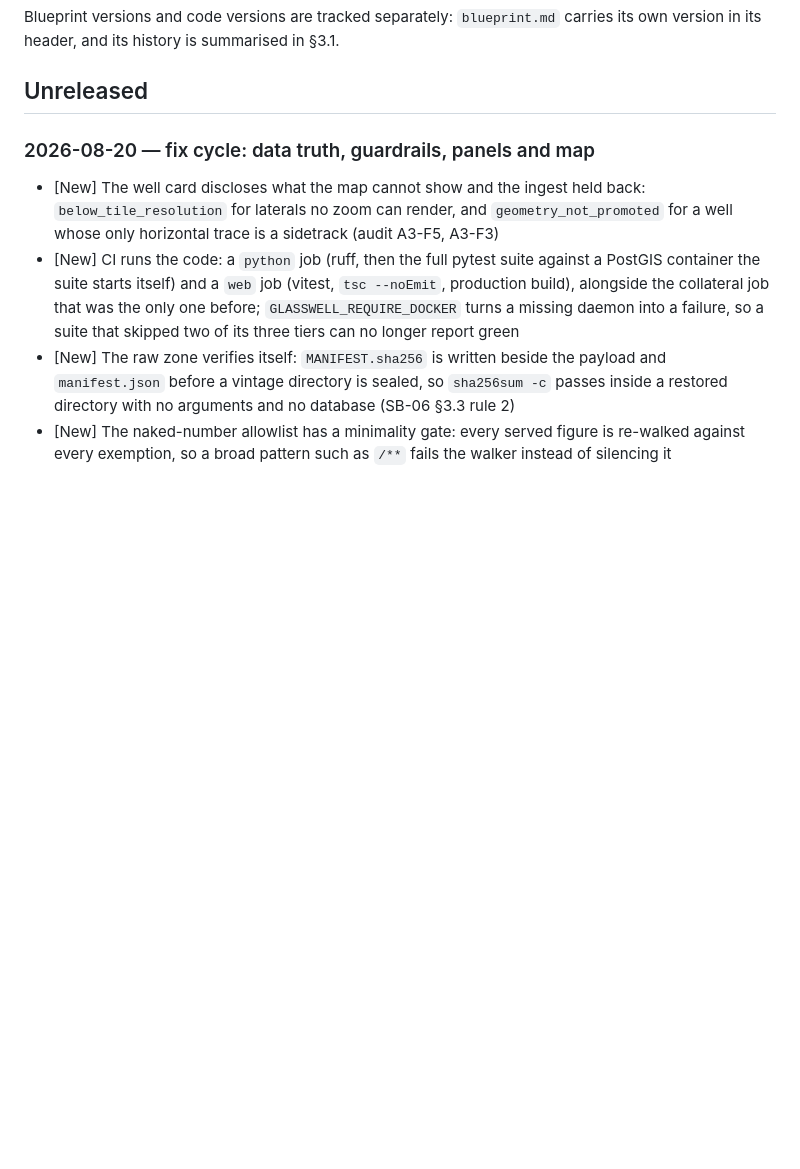
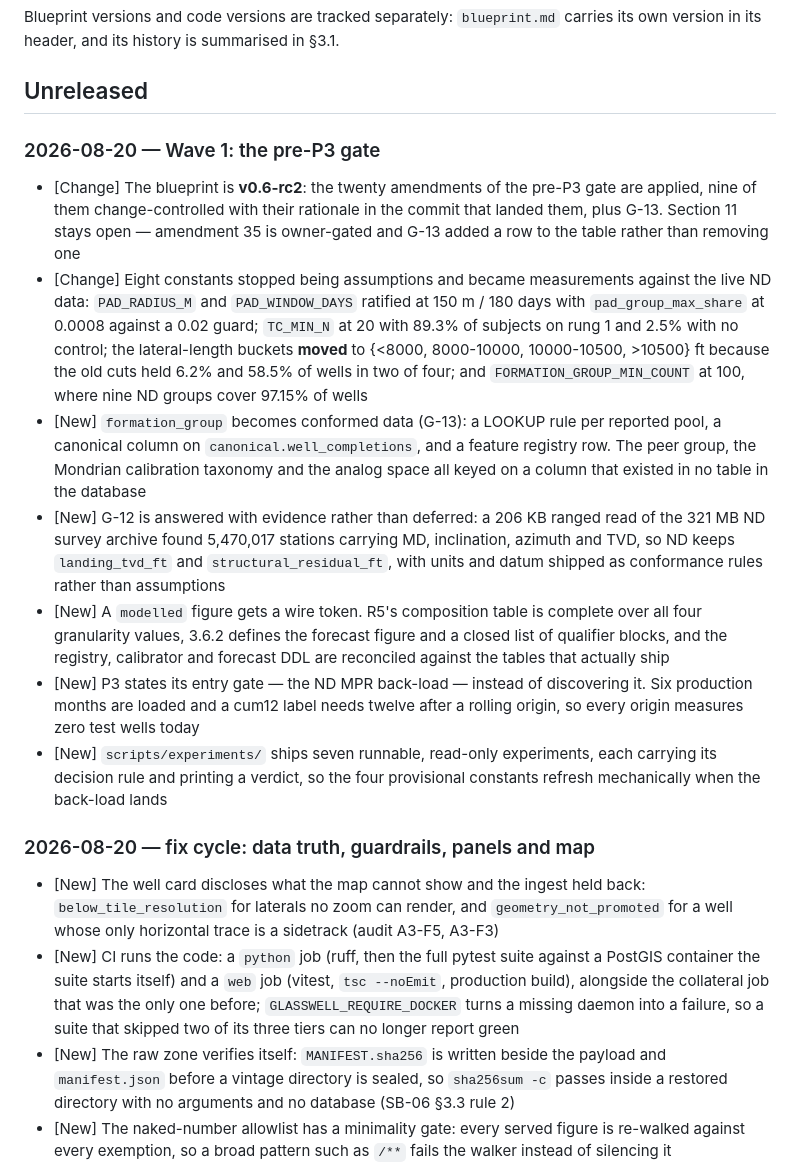
Before and after one commit to rfxn/glasswell, a Markdown page: CHANGELOG.md, the part around the change. GitHub-like rendering; blank space fills up the shorter version.

Commit message:
Record the pre-P3 gate in the changelog
[New] One contiguous block for Track B-gate's Wave-1 work: v0.6-rc2, the eight
      constants that became measurements, G-13, G-12's answer, the wire token
      for a modelled figure, P3's stated entry gate, and the experiment scripts
[Change] The block sits under a new dated Wave-1 heading, because no heading
         existed at dispatch; entries are batched into this one commit per
         CADENCE section 2.4, so the merge is one append-vs-append resolution

```diff
--- a/CHANGELOG.md
+++ b/CHANGELOG.md
@@ -6,6 +6,39 @@ Blueprint versions and code versions are tracked separately: `blueprint.md` carr
 its own version in its header, and its history is summarised in §3.1.
 
 ## Unreleased
+
+### 2026-08-20 — Wave 1: the pre-P3 gate
+
+- [Change] The blueprint is **v0.6-rc2**: the twenty amendments of the pre-P3 gate
+           are applied, nine of them change-controlled with their rationale in the
+           commit that landed them, plus G-13. Section 11 stays open — amendment 35
+           is owner-gated and G-13 added a row to the table rather than removing one
+- [Change] Eight constants stopped being assumptions and became measurements against
+           the live ND data: `PAD_RADIUS_M` and `PAD_WINDOW_DAYS` ratified at 150 m /
+           180 days with `pad_group_max_share` at 0.0008 against a 0.02 guard;
+           `TC_MIN_N` at 20 with 89.3% of subjects on rung 1 and 2.5% with no control;
+           the lateral-length buckets **moved** to {<8000, 8000-10000, 10000-10500,
+           >10500} ft because the old cuts held 6.2% and 58.5% of wells in two of
+           four; and `FORMATION_GROUP_MIN_COUNT` at 100, where nine ND groups cover
+           97.15% of wells
+- [New] `formation_group` becomes conformed data (G-13): a LOOKUP rule per reported
+      pool, a canonical column on `canonical.well_completions`, and a feature
+      registry row. The peer group, the Mondrian calibration taxonomy and the analog
+      space all keyed on a column that existed in no table in the database
+- [New] G-12 is answered with evidence rather than deferred: a 206 KB ranged read of
+      the 321 MB ND survey archive found 5,470,017 stations carrying MD, inclination,
+      azimuth and TVD, so ND keeps `landing_tvd_ft` and `structural_residual_ft`, with
+      units and datum shipped as conformance rules rather than assumptions
+- [New] A `modelled` figure gets a wire token. R5's composition table is complete over
+      all four granularity values, 3.6.2 defines the forecast figure and a closed list
+      of qualifier blocks, and the registry, calibrator and forecast DDL are reconciled
+      against the tables that actually ship
+- [New] P3 states its entry gate — the ND MPR back-load — instead of discovering it.
+      Six production months are loaded and a cum12 label needs twelve after a rolling
+      origin, so every origin measures zero test wells today
+- [New] `scripts/experiments/` ships seven runnable, read-only experiments, each
+      carrying its decision rule and printing a verdict, so the four provisional
+      constants refresh mechanically when the back-load lands
 
 ### 2026-08-20 — fix cycle: data truth, guardrails, panels and map
 
```
